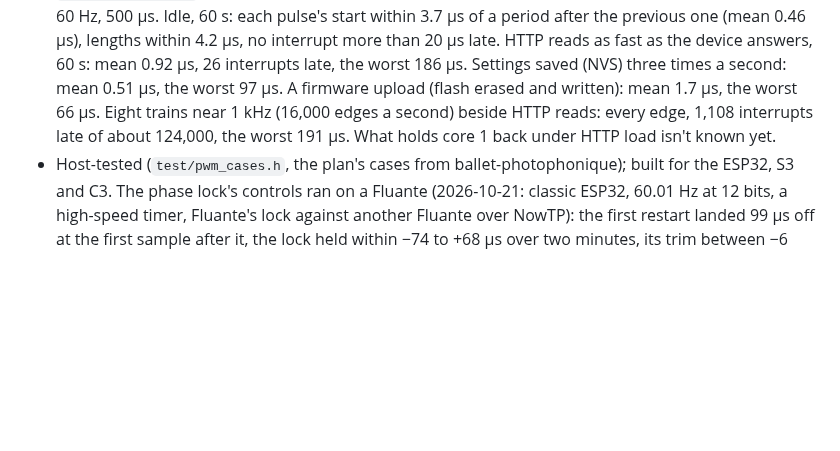
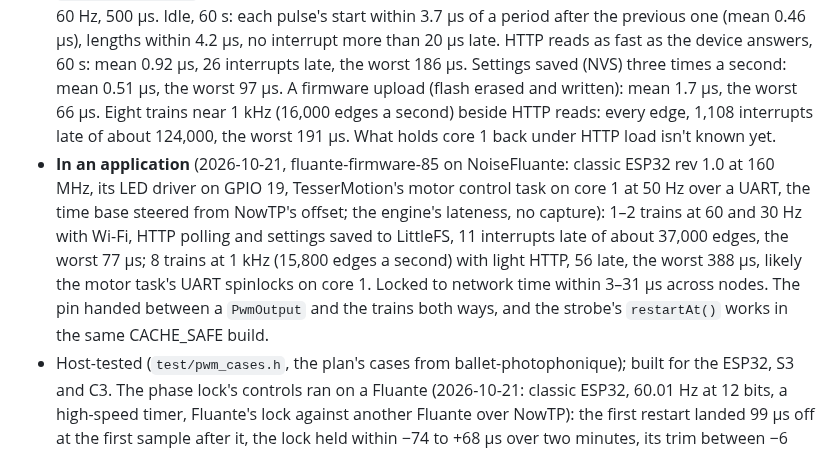
Before and after one commit to leokeba/TesserKIT, a Markdown page: docs/DESIGN.md, the part around the change. Drawn GitHub-style; blank space fills up the shorter version.

Commit message:
Record Fluante's first run of PulseOutput in the spec
fluante-firmware-85 ran aac412a's PulseOutput on NoiseFluante (rev 1.0,
the motor task on core 1): worst lateness 77 µs with 1-2 trains, 388 µs
with 8 at 1 kHz, network-time lock within 3-31 µs, the pin handed between
PwmOutput and the trains both ways, and restartAt() working under
CACHE_SAFE.

```diff
--- a/docs/DESIGN.md
+++ b/docs/DESIGN.md
@@ -690,6 +690,7 @@ Not a service: a class for applications, `tesserkit::PulseOutput` (`tesserkit/pu
 - **The ESP side** (`Pulses`, `platform/esp/pulses_esp.cpp`): a GPTimer at 1 MHz, started once, its alarm moved to each next edge, the pin written by register. Its interrupt runs from IRAM while the flash is written, which needs `CONFIG_GPTIMER_ISR_CACHE_SAFE` (5.1: `CONFIG_GPTIMER_ISR_IRAM_SAFE`) and `CONFIG_GPTIMER_CTRL_FUNC_IN_IRAM`: without them `begin()` refuses, since a flash write would hold a pulse on for tens of milliseconds. The interrupt is allocated on core 1 at level 3 (the highest a C handler may take; from ESP-IDF 5.2): on core 0, beside Wi-Fi, it was held back up to 600 µs at idle, so a 500 µs pulse lasted 1.1 ms. One output per chip. `end()` stops it and leaves the pin low, for a `PwmOutput` to take (§5.20).
 - **Diagnostics** (`stats()`): interrupts, the pin's edges, interrupts more than 20 µs late and the worst lateness, pulses the cap ended; `resetStats()`.
 - **Measured** (2026-10-21, Gledopto D, classic ESP32 at 160 MHz, ESP-IDF 6.1-dev, Wi-Fi joined; `test/pulses_probe`, whose MCPWM capture on the same pin times its edges at 80 MHz): one train at 60 Hz, 500 µs. Idle, 60 s: each pulse's start within 3.7 µs of a period after the previous one (mean 0.46 µs), lengths within 4.2 µs, no interrupt more than 20 µs late. HTTP reads as fast as the device answers, 60 s: mean 0.92 µs, 26 interrupts late, the worst 186 µs. Settings saved (NVS) three times a second: mean 0.51 µs, the worst 97 µs. A firmware upload (flash erased and written): mean 1.7 µs, the worst 66 µs. Eight trains near 1 kHz (16,000 edges a second) beside HTTP reads: every edge, 1,108 interrupts late of about 124,000, the worst 191 µs. What holds core 1 back under HTTP load isn't known yet.
+- **In an application** (2026-10-21, fluante-firmware-85 on NoiseFluante: classic ESP32 rev 1.0 at 160 MHz, its LED driver on GPIO 19, TesserMotion's motor control task on core 1 at 50 Hz over a UART, the time base steered from NowTP's offset; the engine's lateness, no capture): 1–2 trains at 60 and 30 Hz with Wi-Fi, HTTP polling and settings saved to LittleFS, 11 interrupts late of about 37,000 edges, the worst 77 µs; 8 trains at 1 kHz (15,800 edges a second) with light HTTP, 56 late, the worst 388 µs, likely the motor task's UART spinlocks on core 1. Locked to network time within 3–31 µs across nodes. The pin handed between a `PwmOutput` and the trains both ways, and the strobe's `restartAt()` works in the same CACHE_SAFE build.
 - Host-tested (`test/pwm_cases.h`, the plan's cases from ballet-photophonique); built for the ESP32, S3 and C3. The phase lock's controls ran on a Fluante (2026-10-21: classic ESP32, 60.01 Hz at 12 bits, a high-speed timer, Fluante's lock against another Fluante over NowTP): the first restart landed 99 µs off at the first sample after it, the lock held within −74 to +68 µs over two minutes, its trim between −6 and +11 ppm following NowTP's drift estimate, with no jump on a trim change.
 
 ### 5.17 Later
```
